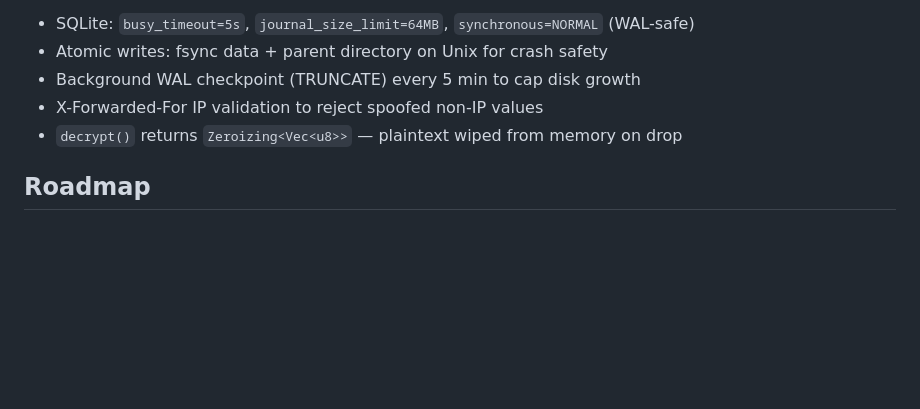
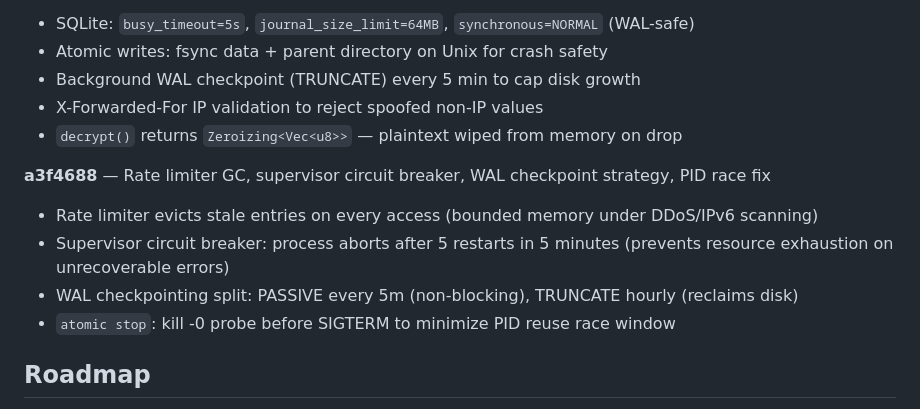
Before and after one commit to plotondev/atomic, a Markdown page: README.md, the part around the change. GitHub-like rendering; blank space fills up the shorter version.

Commit message:
Update README with changelog for a3f4688

```diff
--- a/README.md
+++ b/README.md
@@ -236,6 +236,12 @@ Cross-compiles to `x86_64-linux-musl`, `aarch64-linux-musl`, `x86_64-apple-darwi
 - X-Forwarded-For IP validation to reject spoofed non-IP values
 - `decrypt()` returns `Zeroizing<Vec<u8>>` — plaintext wiped from memory on drop
 
+**a3f4688** — Rate limiter GC, supervisor circuit breaker, WAL checkpoint strategy, PID race fix
+- Rate limiter evicts stale entries on every access (bounded memory under DDoS/IPv6 scanning)
+- Supervisor circuit breaker: process aborts after 5 restarts in 5 minutes (prevents resource exhaustion on unrecoverable errors)
+- WAL checkpointing split: PASSIVE every 5m (non-blocking), TRUNCATE hourly (reclaims disk)
+- `atomic stop`: kill -0 probe before SIGTERM to minimize PID reuse race window
+
 ## Roadmap
 
 - [x] Identity (agent.json + Ed25519)
```
